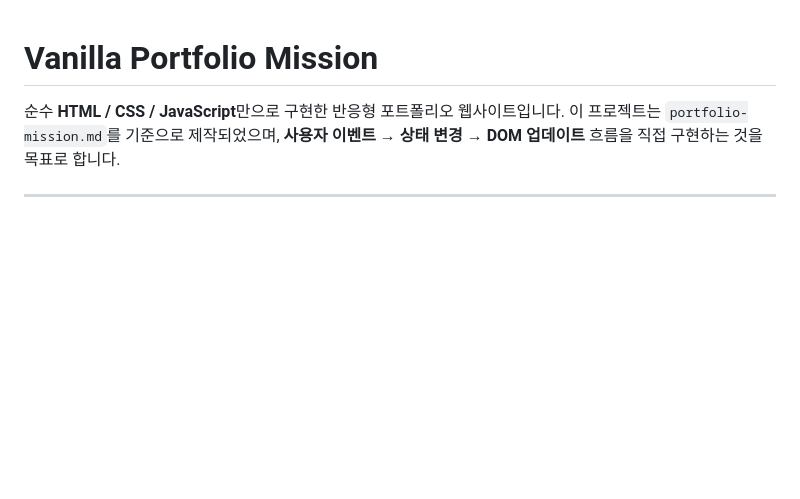
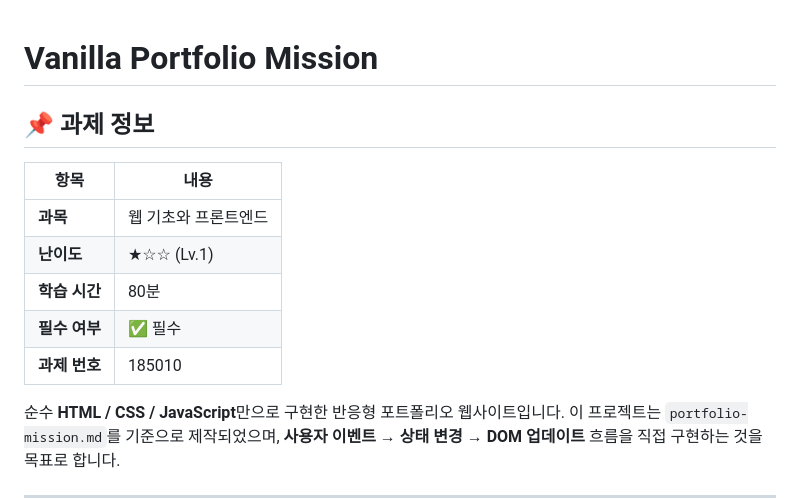
Before and after one commit to giyeop-cody/giyeop-cody.github.io, a Markdown page: README.md, the part around the change. GitHub-like rendering; blank space fills up the shorter version.

Commit message:
docs: README에 과제 정보 표 추가 (과목/난이도/학습시간/필수여부/과제번호)

```diff
--- a/README.md
+++ b/README.md
@@ -1,4 +1,15 @@
 # Vanilla Portfolio Mission
+
+
+## 📌 과제 정보
+
+| 항목 | 내용 |
+|------|------|
+| **과목** | 웹 기초와 프론트엔드 |
+| **난이도** | ★☆☆ (Lv.1) |
+| **학습 시간** | 80분 |
+| **필수 여부** | ✅ 필수 |
+| **과제 번호** | 185010 |
 
 순수 **HTML / CSS / JavaScript**만으로 구현한 반응형 포트폴리오 웹사이트입니다.
 이 프로젝트는 `portfolio-mission.md`를 기준으로 제작되었으며, **사용자 이벤트 → 상태 변경 → DOM 업데이트** 흐름을 직접 구현하는 것을 목표로 합니다.
```
